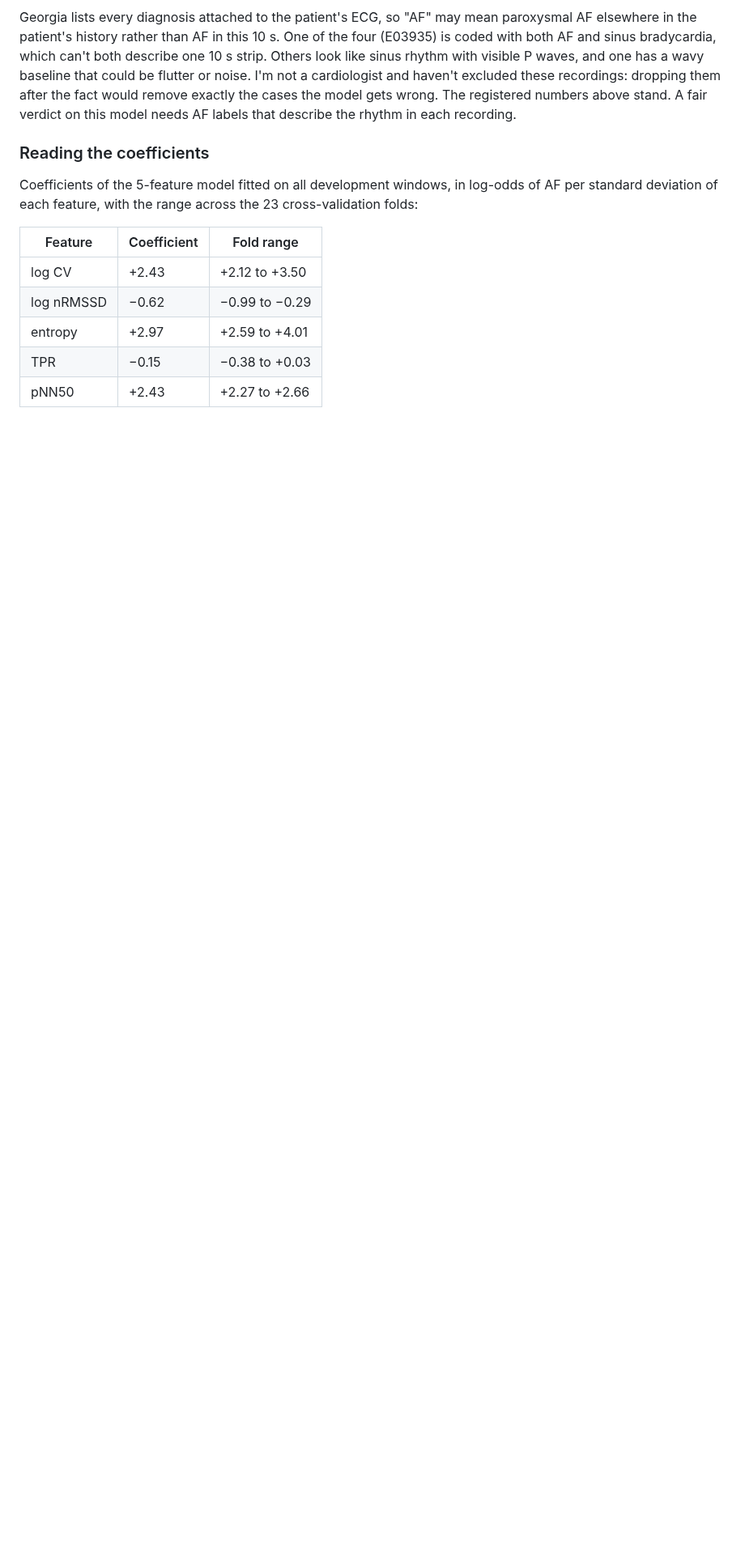
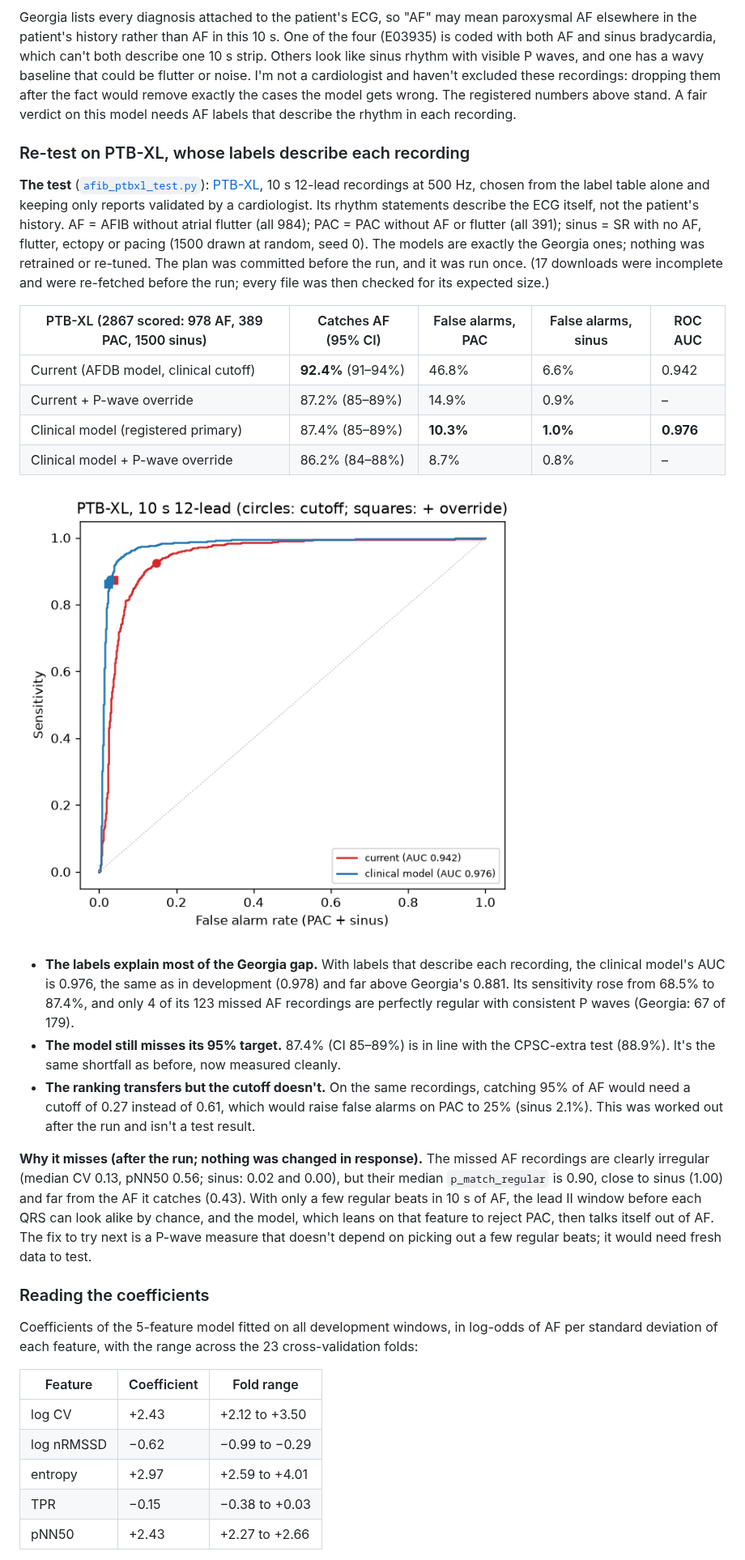
Before and after one commit to ryanqi588-code/ecg-arrhythmia-detection, a Markdown page: README.md, the part around one of its changes. Shown at 81% size. GitHub-like rendering; pictures changed too: figures/afib_ptbxl_test_roc.png (added); blank space fills up the shorter version.

Commit message:
PTB-XL re-test: labels explain the Georgia gap; clinical model at 87.4%
Run once as registered in dba1e05. Clinical model: sensitivity 87.4%
(CI 85-89%), PAC false alarms 10.3%, sinus 1.0%, AUC 0.976. Only 4 of
123 missed AF are regular with consistent P waves (Georgia: 67 of 179).
Missed AF is irregular but scores high on p_match_regular.

```diff
--- a/README.md
+++ b/README.md
@@ -564,6 +565,52 @@ the model gets wrong. The registered numbers above stand. A fair verdict
 on this model needs AF labels that describe the rhythm in each
 recording.
 
+### Re-test on PTB-XL, whose labels describe each recording
+
+**The test** ([`afib_ptbxl_test.py`](afib_ptbxl_test.py)):
+[PTB-XL](https://physionet.org/content/ptb-xl/1.0.3/), 10 s 12-lead
+recordings at 500 Hz, chosen from the label table alone and keeping only
+reports validated by a cardiologist. Its rhythm statements describe the
+ECG itself, not the patient's history. AF = AFIB without atrial flutter
+(all 984); PAC = PAC without AF or flutter (all 391); sinus = SR with no
+AF, flutter, ectopy or pacing (1500 drawn at random, seed 0). The models
+are exactly the Georgia ones; nothing was retrained or re-tuned. The plan
+was committed before the run, and it was run once. (17 downloads were
+incomplete and were re-fetched before the run; every file was then
+checked for its expected size.)
+
+| PTB-XL (2867 scored: 978 AF, 389 PAC, 1500 sinus) | Catches AF (95% CI) | False alarms, PAC | False alarms, sinus | ROC AUC |
+|---|---|---|---|---|
+| Current (AFDB model, clinical cutoff) | **92.4%** (91–94%) | 46.8% | 6.6% | 0.942 |
+| Current + P-wave override | 87.2% (85–89%) | 14.9% | 0.9% | – |
+| Clinical model (registered primary) | 87.4% (85–89%) | **10.3%** | **1.0%** | **0.976** |
+| Clinical model + P-wave override | 86.2% (84–88%) | 8.7% | 0.8% | – |
+
+![PTB-XL ROC](figures/afib_ptbxl_test_roc.png)
+
+- **The labels explain most of the Georgia gap.** With labels that describe
+  each recording, the clinical model's AUC is 0.976, the same as in
+  development (0.978) and far above Georgia's 0.881. Its sensitivity rose
+  from 68.5% to 87.4%, and only 4 of its 123 missed AF recordings are
+  perfectly regular with consistent P waves (Georgia: 67 of 179).
+- **The model still misses its 95% target.** 87.4% (CI 85–89%) is in
+  line with the CPSC-extra test (88.9%). It's the same shortfall as
+  before, now measured cleanly.
+- **The ranking transfers but the cutoff doesn't.** On the same
+  recordings, catching 95% of AF would need a cutoff of 0.27 instead of
+  0.61, which would raise false alarms on PAC to 25% (sinus 2.1%). This
+  was worked out after the run and isn't a test result.
+
+**Why it misses (after the run; nothing was changed in response).** The
+missed AF recordings are clearly irregular (median CV 0.13, pNN50 0.56;
+sinus: 0.02 and 0.00), but their median `p_match_regular` is 0.90, close
+to sinus (1.00) and far from the AF it catches (0.43). With only a few
+regular beats in 10 s of AF, the lead II window before each QRS can look
+alike by chance, and the model, which leans on that feature to reject
+PAC, then talks itself out of AF. The fix to try next is a P-wave measure
+that doesn't depend on picking out a few regular beats; it would need
+fresh data to test.
+
 ### Reading the coefficients
 
 Coefficients of the 5-feature model fitted on all development windows, in
```
Also changed, not shown: other parts of README.md (+17 -4 lines), 2 other files.
